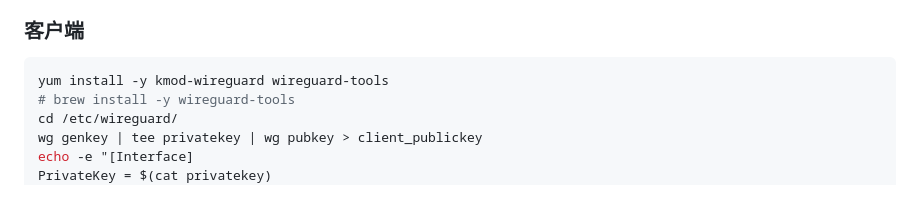
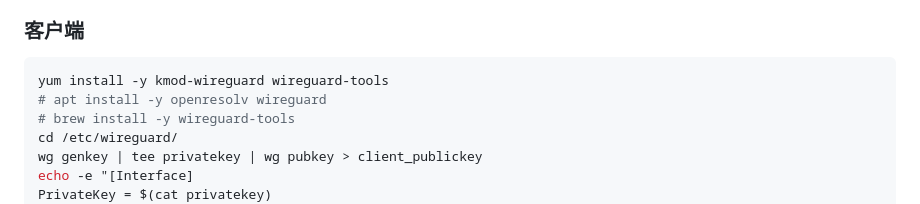
Before and after one commit to yangyueguang/study, a Markdown page: linux.md, the part around the change. Rendered like a GitHub page.

````diff
--- a/linux.md
+++ b/linux.md
@@ -255,6 +255,7 @@ wg  # 查看WireGuard运行状态
 ### 客户端
 ```bash
 yum install -y kmod-wireguard wireguard-tools
+# apt install -y openresolv wireguard
 # brew install -y wireguard-tools
 cd /etc/wireguard/
 wg genkey | tee privatekey | wg pubkey > client_publickey
````
